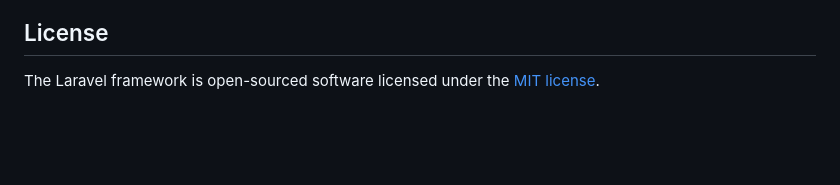
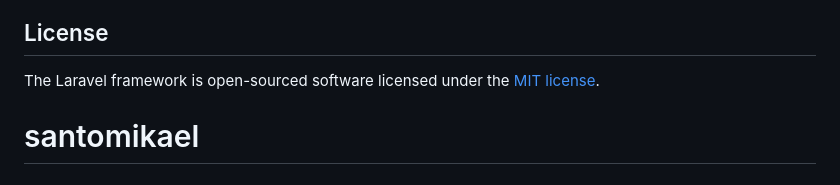
Before and after one commit to christiawan22/santomikael, a Markdown page: README.md, the part around the change. Rendered like a GitHub page; blank space fills up the shorter version.

```diff
--- a/README.md
+++ b/README.md
@@ -64,3 +64,4 @@ If you discover a security vulnerability within Laravel, please send an e-mail t
 ## License
 
 The Laravel framework is open-sourced software licensed under the [MIT license](https://opensource.org/licenses/MIT).
+# santomikael
```
